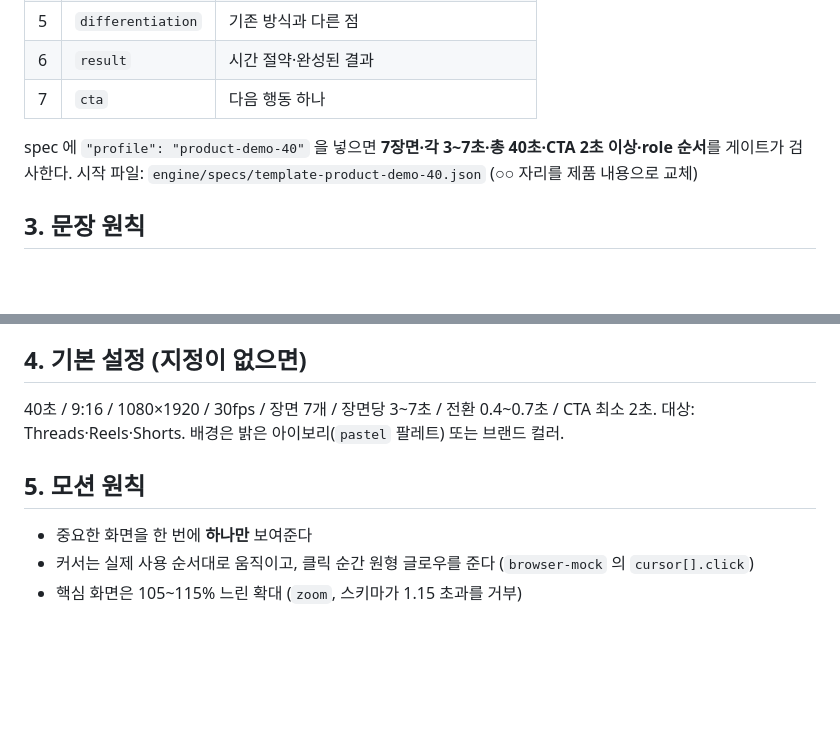
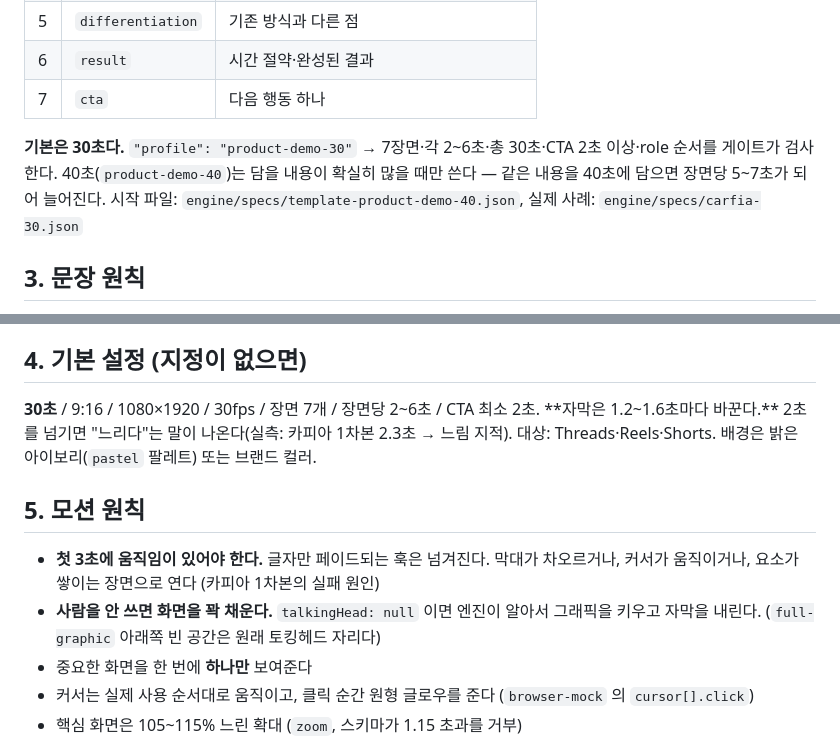
Before and after one commit to doxzn-commits/hopevideogenius, a Markdown page: runbooks/제품데모영상_기획절차.md, 2 parts joined by grey strips. Rendered like a GitHub page; blank space fills up the shorter version.

```diff
--- a/runbooks/제품데모영상_기획절차.md
+++ b/runbooks/제품데모영상_기획절차.md
@@ -25,8 +25,9 @@
 | 6 | `result` | 시간 절약·완성된 결과 |
 | 7 | `cta` | 다음 행동 하나 |
 
-spec 에 `"profile": "product-demo-40"` 을 넣으면 **7장면·각 3~7초·총 40초·CTA 2초 이상·role 순서**를 게이트가 검사한다.
-시작 파일: `engine/specs/template-product-demo-40.json` (○○ 자리를 제품 내용으로 교체)
+**기본은 30초다.** `"profile": "product-demo-30"` → 7장면·각 2~6초·총 30초·CTA 2초 이상·role 순서를 게이트가 검사한다.
+40초(`product-demo-40`)는 담을 내용이 확실히 많을 때만 쓴다 — 같은 내용을 40초에 담으면 장면당 5~7초가 되어 늘어진다.
+시작 파일: `engine/specs/template-product-demo-40.json`, 실제 사례: `engine/specs/carfia-30.json`
 
 ## 3. 문장 원칙
 - 쉬운 한국어. 한 문장 20자 내외, 화면 문구는 한 장면에 **최대 두 줄**(`statement` 스키마가 3줄을 거부)
@@ -38,10 +39,15 @@ spec 에 `"profile": "product-demo-40"` 을 넣으면 **7장면·각 3~7초·총
 - 사용자가 제공하지 않은 기능을 발명하지 않는다 ← 가장 자주 어기는 규칙
 
 ## 4. 기본 설정 (지정이 없으면)
-40초 / 9:16 / 1080×1920 / 30fps / 장면 7개 / 장면당 3~7초 / 전환 0.4~0.7초 / CTA 최소 2초.
+**30초** / 9:16 / 1080×1920 / 30fps / 장면 7개 / 장면당 2~6초 / CTA 최소 2초.
+**자막은 1.2~1.6초마다 바꾼다.** 2초를 넘기면 "느리다"는 말이 나온다(실측: 카피아 1차본 2.3초 → 느림 지적).
 대상: Threads·Reels·Shorts. 배경은 밝은 아이보리(`pastel` 팔레트) 또는 브랜드 컬러.
 
 ## 5. 모션 원칙
+- **첫 3초에 움직임이 있어야 한다.** 글자만 페이드되는 훅은 넘겨진다.
+  막대가 차오르거나, 커서가 움직이거나, 요소가 쌓이는 장면으로 연다 (카피아 1차본의 실패 원인)
+- **사람을 안 쓰면 화면을 꽉 채운다.** `talkingHead: null` 이면 엔진이 알아서 그래픽을 키우고 자막을 내린다.
+  (`full-graphic` 아래쪽 빈 공간은 원래 토킹헤드 자리다)
 - 중요한 화면을 한 번에 **하나만** 보여준다
 - 커서는 실제 사용 순서대로 움직이고, 클릭 순간 원형 글로우를 준다 (`browser-mock` 의 `cursor[].click`)
 - 핵심 화면은 105~115% 느린 확대 (`zoom`, 스키마가 1.15 초과를 거부)
```
Also changed, not shown: runbooks/요청하는법.md (+3 -3 lines), 현재상태.md (+6 -2 lines).
